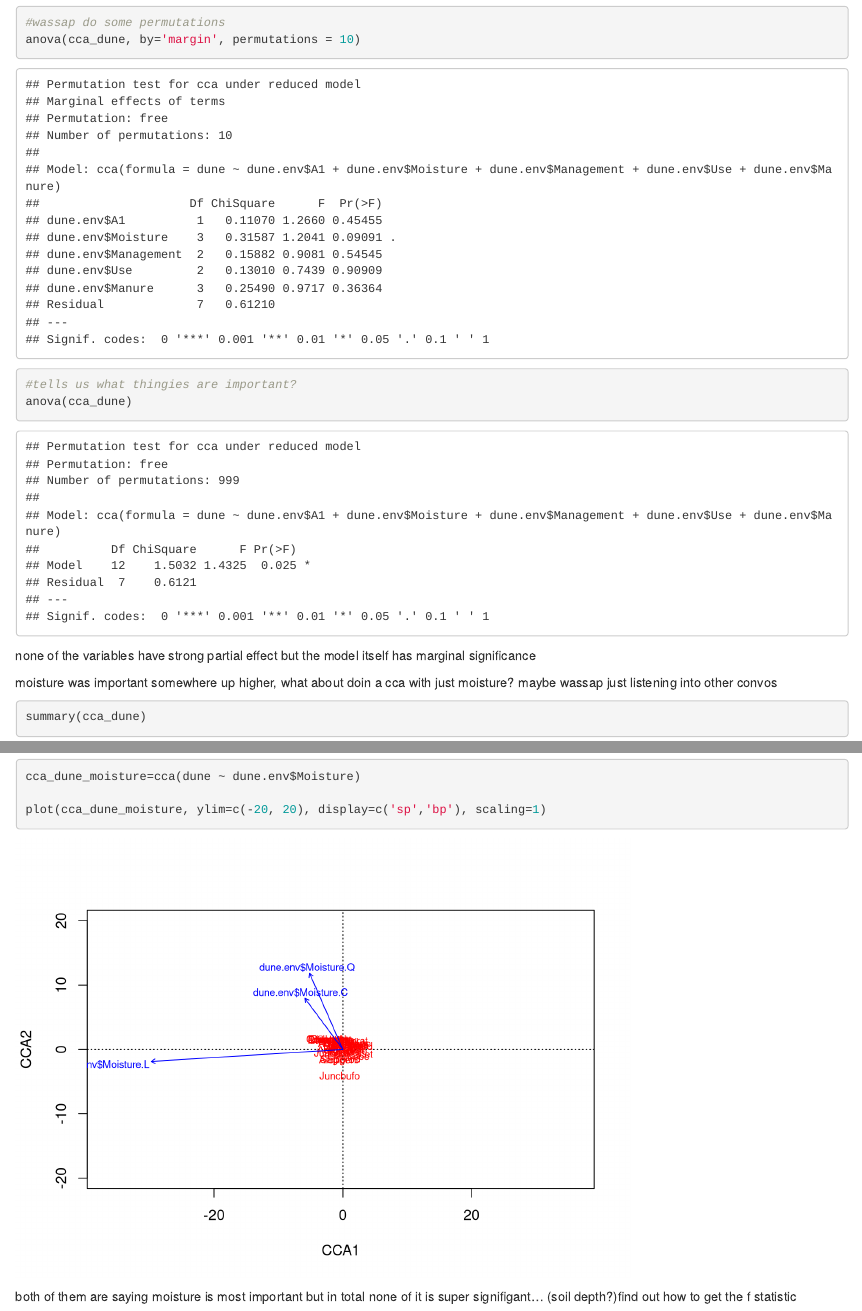
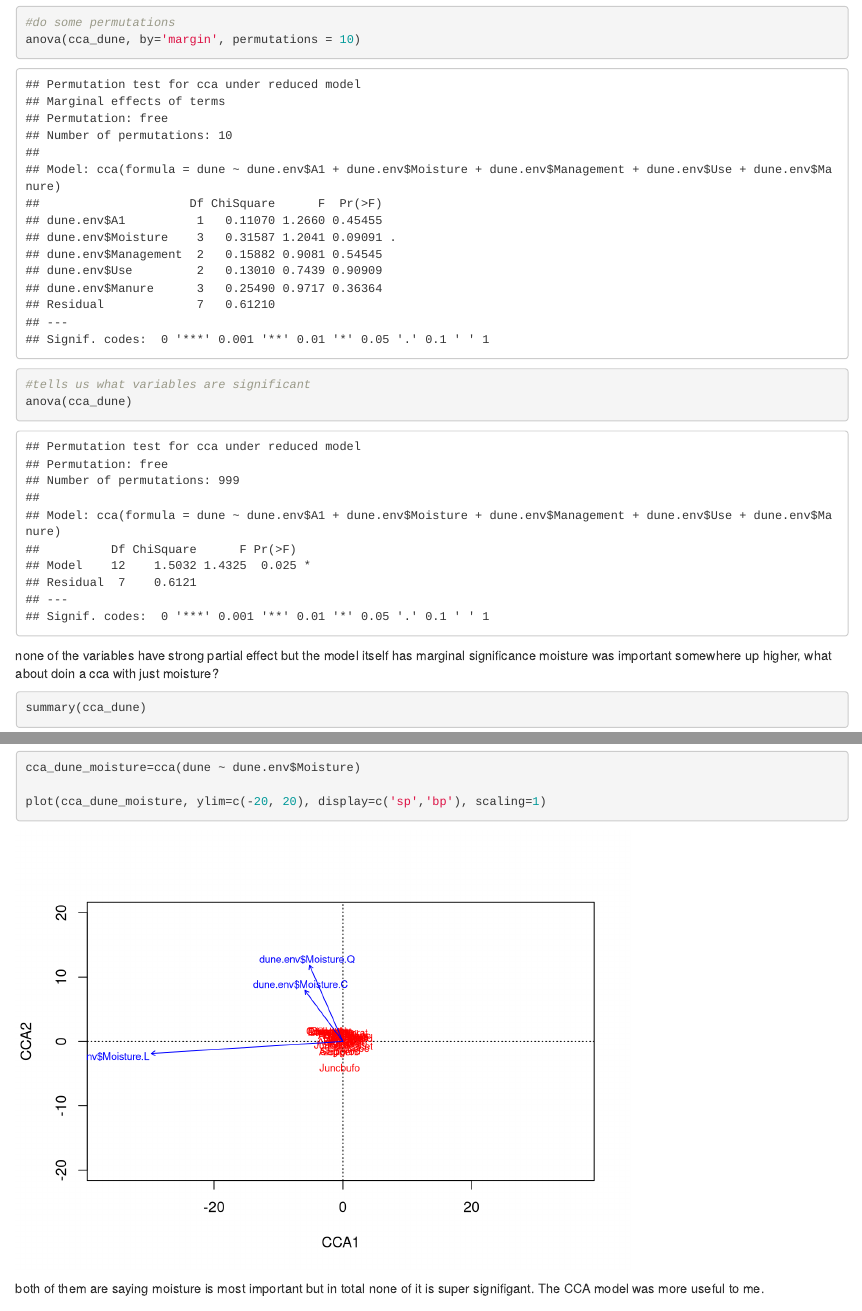
Before and after one commit to congeram/congerhomework, an R Markdown document (dunemodel.Rmd): the page in a window 1100 px wide, from 5370 px down, and a second part further down, joined at a grey line. Rendered offline with R 4.5, knitr and Pandoc, with nearby package versions; code that draws random numbers runs with fixed seeds of ours.

Commit message:
multivariate model homework

````diff
--- a/dunemodel.Rmd
+++ b/dunemodel.Rmd
@@ -5,5 +1,3 @@ date: "February 12, 2016"
-output: html_document
----
 ---
 title: "Modeling Dune Data"
 author: "Allison Conger"
@@ -28,7 +22,7 @@ Begin by conducting an indirect ordination on the dune plant community using the
 #making a MDS analysis thing
 dune_mds=metaMDS(dune)
 
-#making a plot?
+#making a plot
 
 plot(dune_mds, type='n')
 text(dune_mds, 'sp', cex=.5)
@@ -55,10 +49,10 @@ cca_dune=cca(dune ~ dune.env$A1 + dune.env$Moisture + dune.env$Management + dune
 #anova(dune_cca) "overall model signifigance"
 #anova(cca_objm[some variable], by="margin")
 
-#gives the eugenvalues n whatnot
+#gives the eigenvalues and more info
 cca_dune
 
-#plot dat shit
+#plot it
 plot(cca_dune, ylim=c(-20, 20), display=c('sp','bp'), scaling=1)
 
 #give it a name really, nothing different bp=biplot
@@ -70,16 +64,14 @@ plot(cca_dune, display=c('cn'), scaling=1)
 #gives some info
 plotdune
 
-#wassap do some permutations
+#do some permutations
 anova(cca_dune, by='margin', permutations = 10)
 
-#tells us what thingies are important?
+#tells us what variables are significant
 anova(cca_dune)
 ```
 
-none of the variables have strong partial effect but the model itself has marginal significance
-
-moisture was important somewhere up higher, what about doin a cca with just moisture? maybe wassap just listening into other convos
+none of the variables have strong partial effect but the model itself has marginal significance moisture was important somewhere up higher, what about doin a cca with just moisture?
 
 ```{r}
 summary(cca_dune)
@@ -93,4 +85,4 @@ cca_dune_moisture=cca(dune ~ dune.env$Moisture)
 plot(cca_dune_moisture, ylim=c(-20, 20), display=c('sp','bp'), scaling=1)
 ```
 
-both of them are saying moisture is most important but in total none of it is super signifigant... (soil depth?)find out how to get the f statistic
+both of them are saying moisture is most important but in total none of it is super signifigant. The CCA model was more useful to me.
````
Also changed, not shown: dunemodelconger.pdf (added), dunemodel.Rmd (4 more changed lines).
